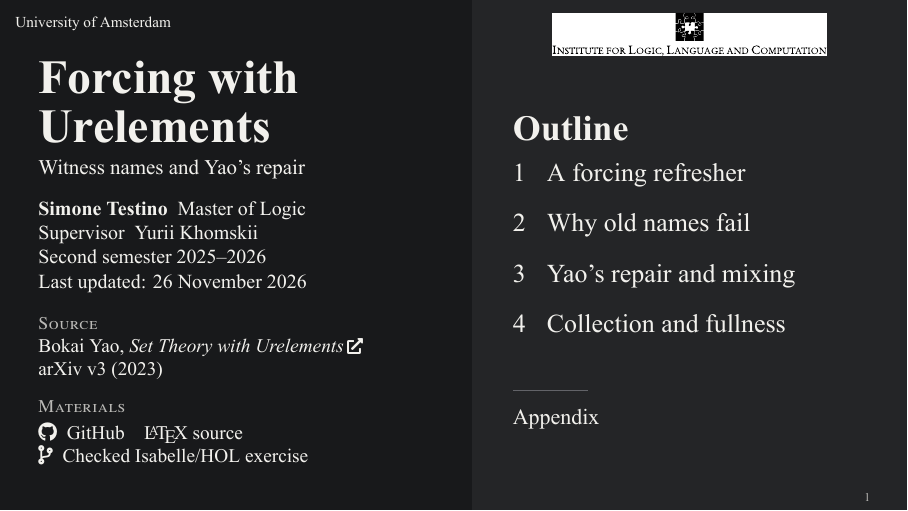
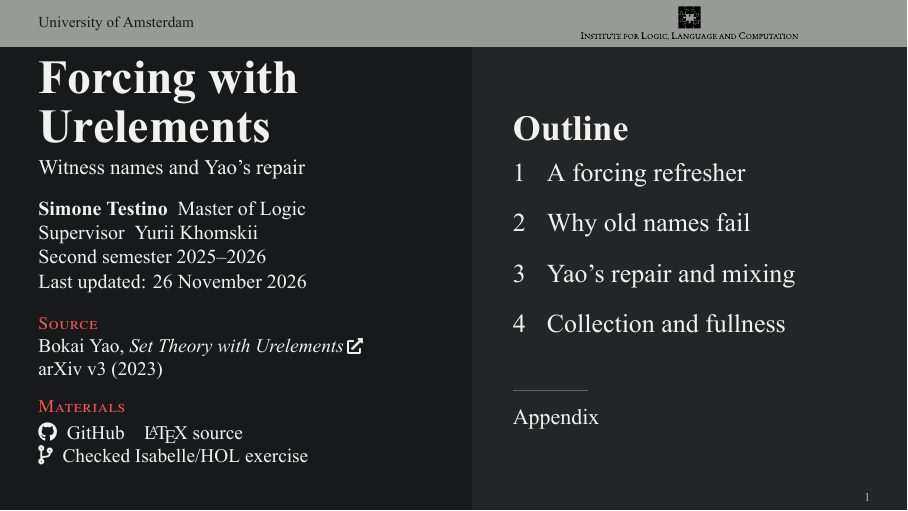
Before and after one commit to SimoneTestino/Academia, LaTeX slides (Forcing_with_Urelements/Presentation/Forcing_with_Urelements_Dark.tex): page 1 of 35. The pictures show the PDF file Forcing_with_Urelements/Presentation/Forcing_with_Urelements_Dark.pdf that the author committed with the source.

Commit message:
Align presentation mastheads and section navigation

```diff
--- a/Forcing_with_Urelements/Presentation/Forcing_with_Urelements_Dark.tex
+++ b/Forcing_with_Urelements/Presentation/Forcing_with_Urelements_Dark.tex
@@ -4,7 +4,7 @@
 \documentclass[aspectratio=169,11pt]{beamer}
 % Local editors can resolve the private package from a project dependency directory.
 \InputIfFileExists{.texinputs/ac-editor-inputs.tex}{}{}
-\usepackage[dark,illc-artwork]{ac-illc-presentation}
+\usepackage[dark,illc-artwork]{ac-illc-presentation}[2026/11/26]
 
 \ACLogoRightsBasis{ILLC wordmark, CC0, illc-mol-thesis-template (ae51780e).}
 
```
Also changed, not shown: Forcing_with_Urelements/Presentation/Forcing_with_Urelements.tex (+1 -1 lines), Forcing_with_Urelements/Presentation/Forcing_with_Urelements.pdf, Forcing_with_Urelements/Presentation/Forcing_with_Urelements_Dark.pdf, Forcing_with_Urelements/Presentation/README.md, 1 other file.
